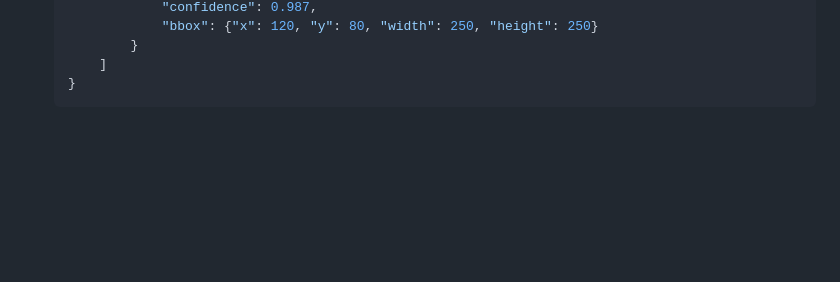
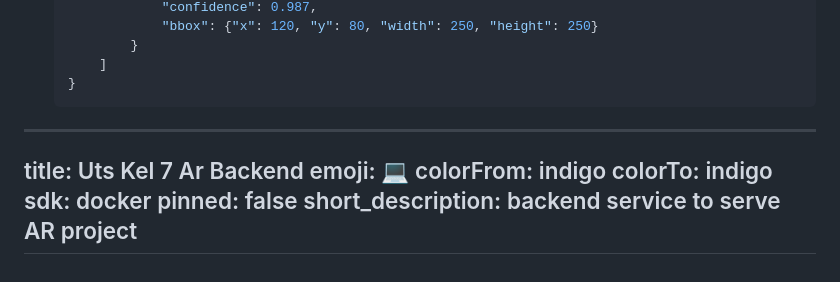
Before and after one commit to krauchelli/uts-kel-7-ar-backend, a Markdown page: README.md, the part around the change. Rendered like a GitHub page; blank space fills up the shorter version.

````diff
--- a/README.md
+++ b/README.md
@@ -136,3 +136,13 @@ Menerima data gambar Base64 dari *frontend tester* (webcam).
         ]
     }
     ```
+
+---
+title: Uts Kel 7 Ar Backend
+emoji: 💻
+colorFrom: indigo
+colorTo: indigo
+sdk: docker
+pinned: false
+short_description: backend service to serve AR project
+---
````
